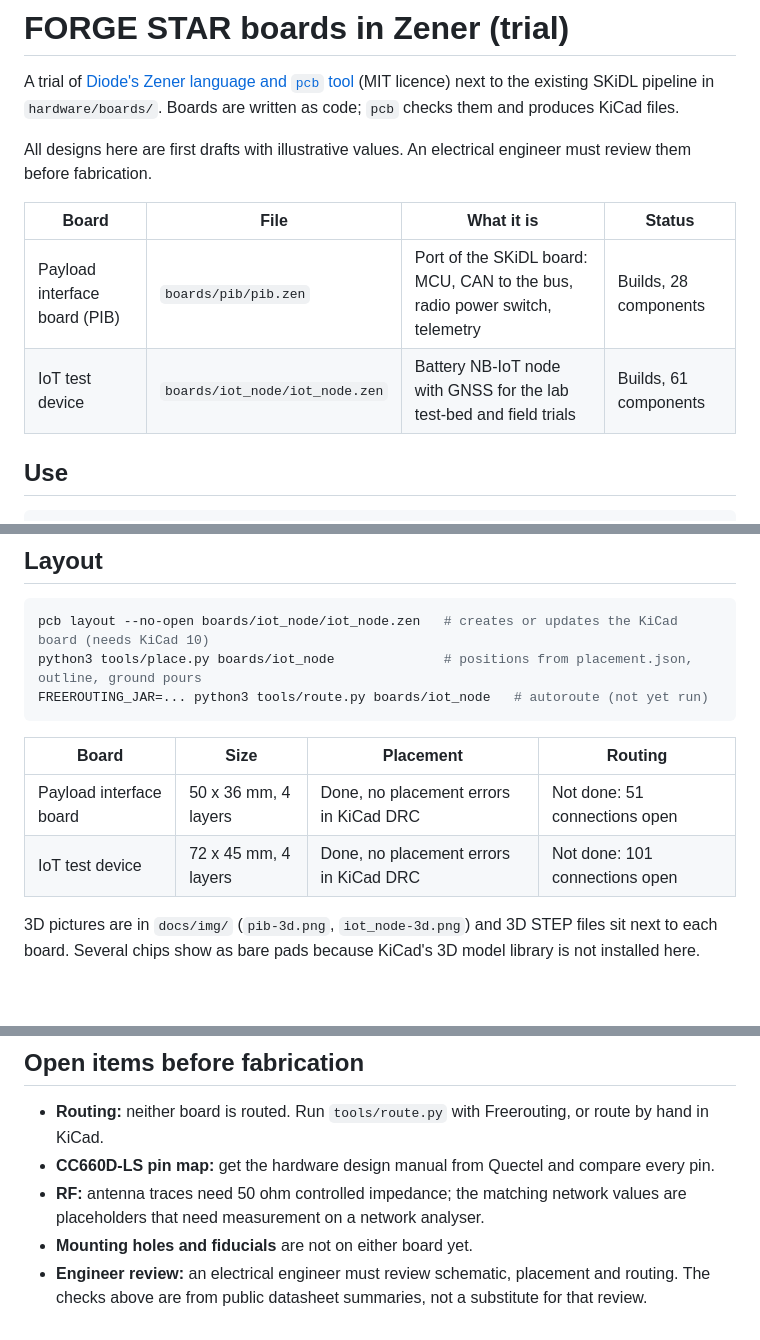
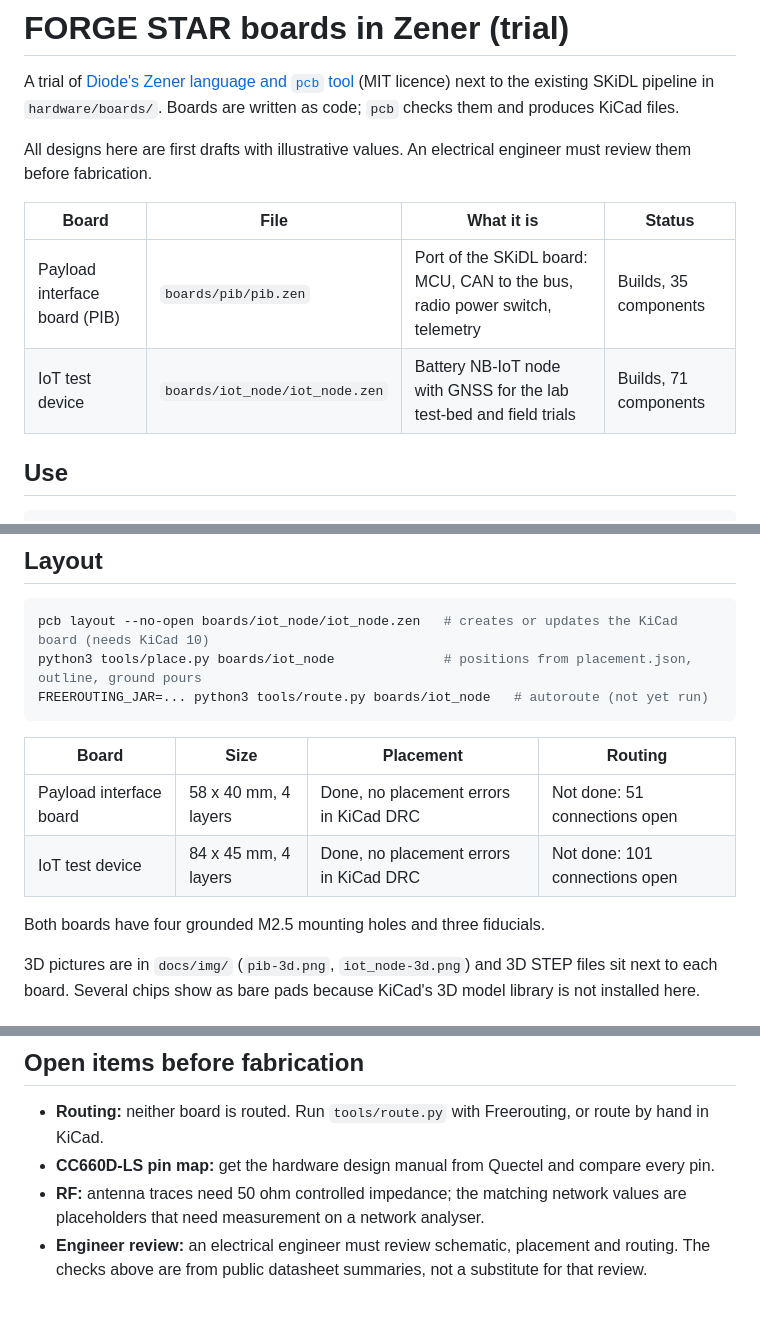
Before and after one commit to KHAYAAI/FORGE-STAR, a Markdown page: hardware/zener/README.md, 3 parts joined by grey strips. GitHub-like rendering; blank space fills up the shorter version.

Commit message:
Zener boards: add mounting holes and fiducials; re-place both boards
Co-Authored-By: Claude Fable 5.2 <noreply@anthropic.com>
Claude-Session: https://claude.ai/code/session_015CMiJLEK2awr8jj4iMRjxR

```diff
--- a/hardware/zener/README.md
+++ b/hardware/zener/README.md
@@ -7,8 +7,8 @@ All designs here are first drafts with illustrative values. An electrical engine
 
 | Board | File | What it is | Status |
 |---|---|---|---|
-| Payload interface board (PIB) | `boards/pib/pib.zen` | Port of the SKiDL board: MCU, CAN to the bus, radio power switch, telemetry | Builds, 28 components |
-| IoT test device | `boards/iot_node/iot_node.zen` | Battery NB-IoT node with GNSS for the lab test-bed and field trials | Builds, 61 components |
+| Payload interface board (PIB) | `boards/pib/pib.zen` | Port of the SKiDL board: MCU, CAN to the bus, radio power switch, telemetry | Builds, 35 components |
+| IoT test device | `boards/iot_node/iot_node.zen` | Battery NB-IoT node with GNSS for the lab test-bed and field trials | Builds, 71 components |
 
 ## Use
 
@@ -42,8 +42,10 @@ FREEROUTING_JAR=... python3 tools/route.py boards/iot_node   # autoroute (not ye
 
 | Board | Size | Placement | Routing |
 |---|---|---|---|
-| Payload interface board | 50 x 36 mm, 4 layers | Done, no placement errors in KiCad DRC | Not done: 51 connections open |
-| IoT test device | 72 x 45 mm, 4 layers | Done, no placement errors in KiCad DRC | Not done: 101 connections open |
+| Payload interface board | 58 x 40 mm, 4 layers | Done, no placement errors in KiCad DRC | Not done: 51 connections open |
+| IoT test device | 84 x 45 mm, 4 layers | Done, no placement errors in KiCad DRC | Not done: 101 connections open |
+
+Both boards have four grounded M2.5 mounting holes and three fiducials.
 
 3D pictures are in `docs/img/` (`pib-3d.png`, `iot_node-3d.png`) and 3D STEP files sit next to each board.
 Several chips show as bare pads because KiCad's 3D model library is not installed here.
@@ -66,6 +68,5 @@ Several chips show as bare pads because KiCad's 3D model library is not installe
 - **CC660D-LS pin map:** get the hardware design manual from Quectel and compare every pin.
 - **RF:** antenna traces need 50 ohm controlled impedance; the matching network values are placeholders that need
   measurement on a network analyser.
-- **Mounting holes and fiducials** are not on either board yet.
 - **Engineer review:** an electrical engineer must review schematic, placement and routing. The checks above are
   from public datasheet summaries, not a substitute for that review.
```
Also changed, not shown: docs/img/iot_node-3d.png, docs/img/iot_node-top.png, docs/img/pib-3d.png, docs/img/pib-top.png, 14 other files.
